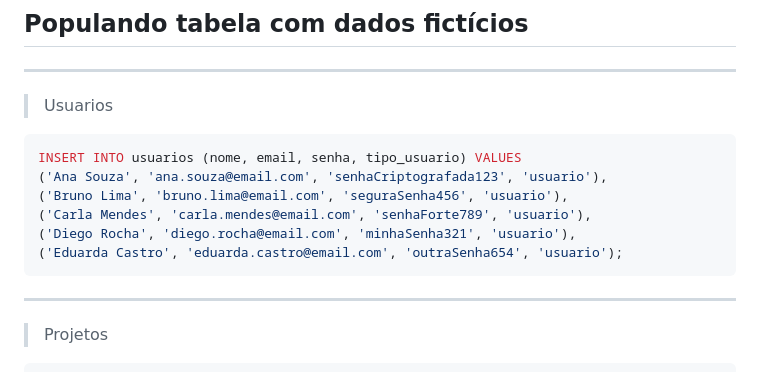
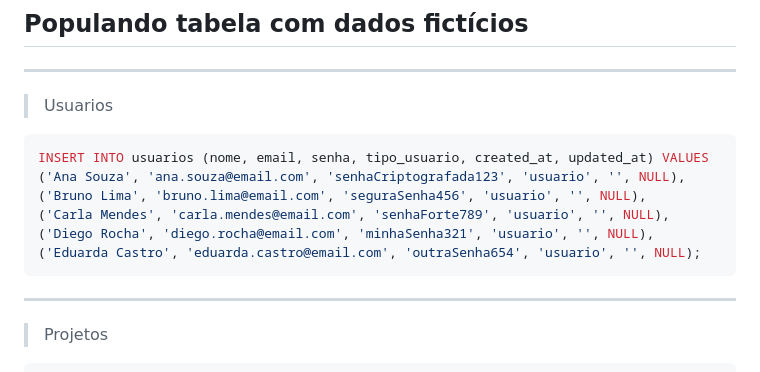
Before and after one commit to kellysabioni/pi-back-end, a Markdown page: consultas/comandos_crud.md, the part around the change. Drawn GitHub-style.

Commit message:
Atualiza comando CRUD com campo data

````diff
--- a/consultas/comandos_crud.md
+++ b/consultas/comandos_crud.md
@@ -4,12 +4,12 @@
 ---
 > Usuarios
 ```sql
-INSERT INTO usuarios (nome, email, senha, tipo_usuario) VALUES
-('Ana Souza', 'ana.souza@email.com', 'senhaCriptografada123', 'usuario'),
-('Bruno Lima', 'bruno.lima@email.com', 'seguraSenha456', 'usuario'),
-('Carla Mendes', 'carla.mendes@email.com', 'senhaForte789', 'usuario'),
-('Diego Rocha', 'diego.rocha@email.com', 'minhaSenha321', 'usuario'),
-('Eduarda Castro', 'eduarda.castro@email.com', 'outraSenha654', 'usuario');
+INSERT INTO usuarios (nome, email, senha, tipo_usuario, created_at, updated_at) VALUES
+('Ana Souza', 'ana.souza@email.com', 'senhaCriptografada123', 'usuario', '', NULL),
+('Bruno Lima', 'bruno.lima@email.com', 'seguraSenha456', 'usuario', '', NULL),
+('Carla Mendes', 'carla.mendes@email.com', 'senhaForte789', 'usuario', '', NULL),
+('Diego Rocha', 'diego.rocha@email.com', 'minhaSenha321', 'usuario', '', NULL),
+('Eduarda Castro', 'eduarda.castro@email.com', 'outraSenha654', 'usuario', '', NULL);
 ```
 ---
 > Projetos
````
